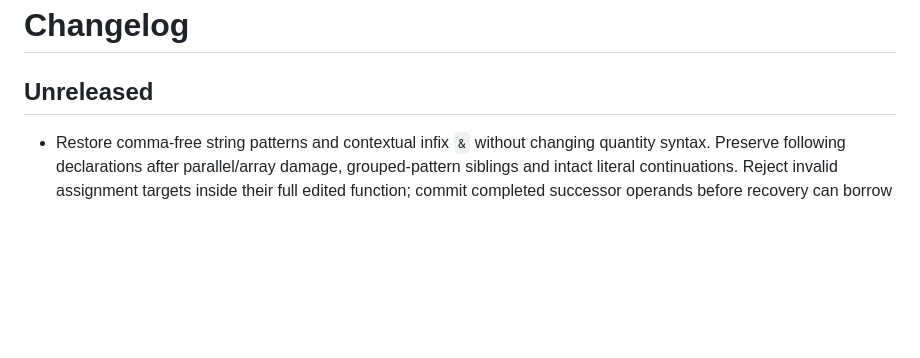
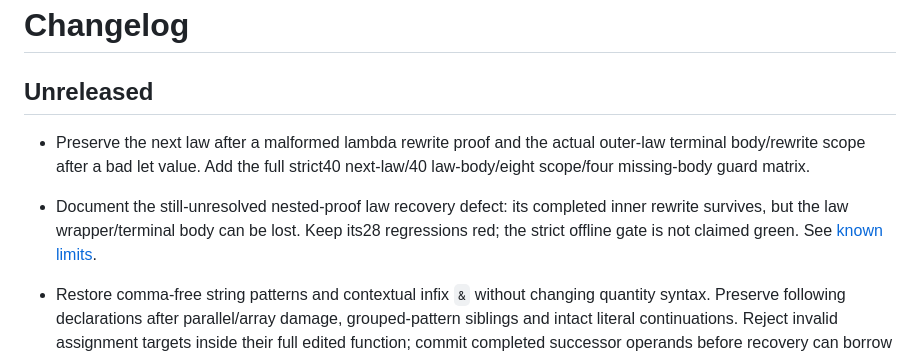
Before and after one commit to IlyaGulya/tree-sitter-bend2-soulthym, a Markdown page: CHANGELOG.md, the part around the change. Drawn GitHub-style; blank space fills up the shorter version.

```diff
--- a/CHANGELOG.md
+++ b/CHANGELOG.md
@@ -1,6 +1,14 @@
 # Changelog
 
 ## Unreleased
+
+- Preserve the next law after a malformed lambda rewrite proof and the actual
+  outer-law terminal body/rewrite scope after a bad let value. Add the full
+  strict40 next-law/40 law-body/eight scope/four missing-body guard matrix.
+- Document the still-unresolved nested-proof law recovery defect: its completed
+  inner rewrite survives, but the law wrapper/terminal body can be lost. Keep
+  its28 regressions red; the strict offline gate is not claimed green. See
+  [known limits](README.md#known-nested-proof-law-recovery-limit).
 
 - Restore comma-free string patterns and contextual infix `&` without changing
   quantity syntax. Preserve following declarations after parallel/array damage,
```
Also changed, not shown: README.md (+39 -1 lines), docs/recovery-policy.md (+44 -0 lines).
